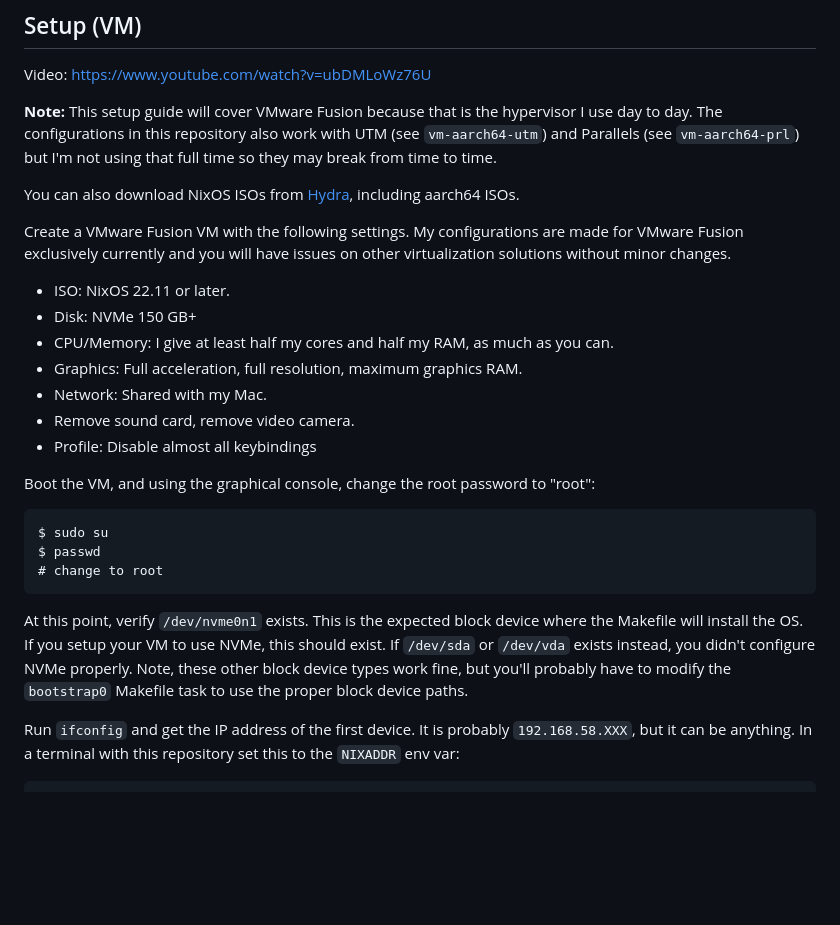
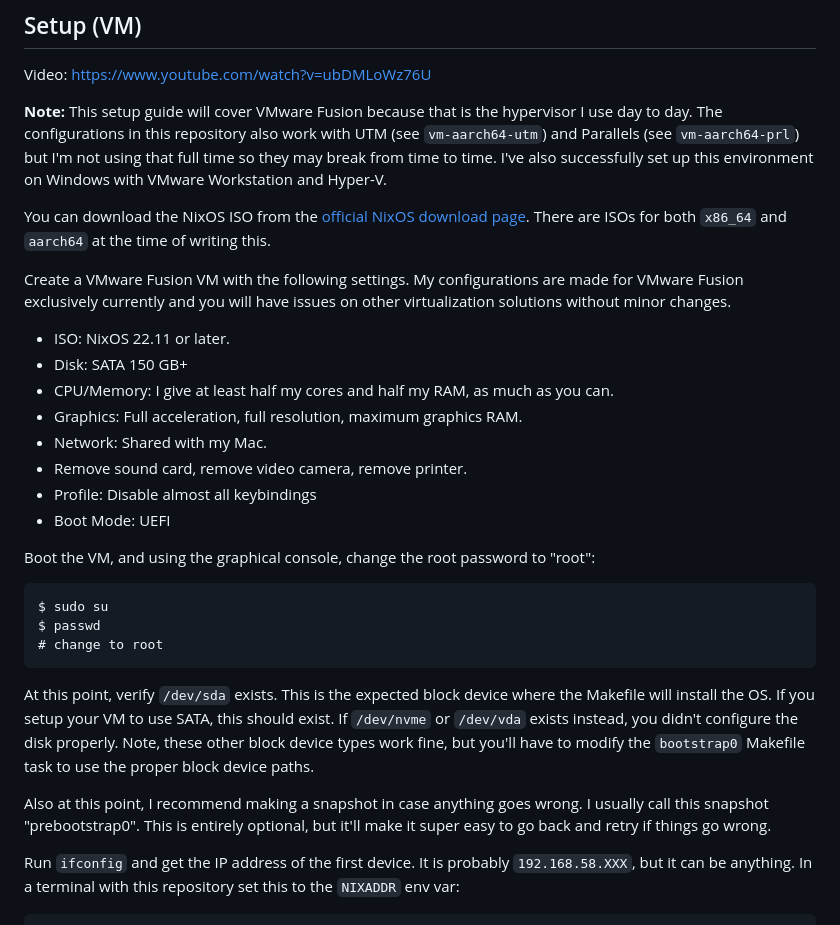
Before and after one commit to mitchellh/nixos-config, a Markdown page: README.md, the part around the change. Drawn GitHub-style; blank space fills up the shorter version.

````diff
--- a/README.md
+++ b/README.md
@@ -74,22 +74,26 @@ Video: https://www.youtube.com/watch?v=ubDMLoWz76U
 **Note:** This setup guide will cover VMware Fusion because that is the
 hypervisor I use day to day. The configurations in this repository also
 work with UTM (see `vm-aarch64-utm`) and Parallels (see `vm-aarch64-prl`) but
-I'm not using that full time so they may break from time to time.
+I'm not using that full time so they may break from time to time. I've also
+successfully set up this environment on Windows with VMware Workstation and
+Hyper-V.
 
-You can also download NixOS ISOs from [Hydra](https://hydra.nixos.org/project/nixos),
-including aarch64 ISOs.
+You can download the NixOS ISO from the
+[official NixOS download page](https://nixos.org/download.html#nixos-iso).
+There are ISOs for both `x86_64` and `aarch64` at the time of writing this.
 
 Create a VMware Fusion VM with the following settings. My configurations
 are made for VMware Fusion exclusively currently and you will have issues
 on other virtualization solutions without minor changes.
 
   * ISO: NixOS 22.11 or later.
-  * Disk: NVMe 150 GB+
+  * Disk: SATA 150 GB+
   * CPU/Memory: I give at least half my cores and half my RAM, as much as you can.
   * Graphics: Full acceleration, full resolution, maximum graphics RAM.
   * Network: Shared with my Mac.
-  * Remove sound card, remove video camera.
+  * Remove sound card, remove video camera, remove printer.
   * Profile: Disable almost all keybindings
+  * Boot Mode: UEFI
 
 Boot the VM, and using the graphical console, change the root password to "root":
 
@@ -99,12 +103,16 @@ $ passwd
 # change to root
 ```
 
-At this point, verify `/dev/nvme0n1` exists. This is the expected block device
-where the Makefile will install the OS. If you setup your VM to use NVMe,
-this should exist. If `/dev/sda` or `/dev/vda` exists instead, you didn't
-configure NVMe properly. Note, these other block device types work fine,
-but you'll probably have to modify the `bootstrap0` Makefile task to use
-the proper block device paths.
+At this point, verify `/dev/sda` exists. This is the expected block device
+where the Makefile will install the OS. If you setup your VM to use SATA,
+this should exist. If `/dev/nvme` or `/dev/vda` exists instead, you didn't
+configure the disk properly. Note, these other block device types work fine,
+but you'll have to modify the `bootstrap0` Makefile task to use the proper
+block device paths.
+
+Also at this point, I recommend making a snapshot in case anything goes wrong.
+I usually call this snapshot "prebootstrap0". This is entirely optional,
+but it'll make it super easy to go back and retry if things go wrong.
 
 Run `ifconfig` and get the IP address of the first device. It is probably
 `192.168.58.XXX`, but it can be anything. In a terminal with this repository
````
